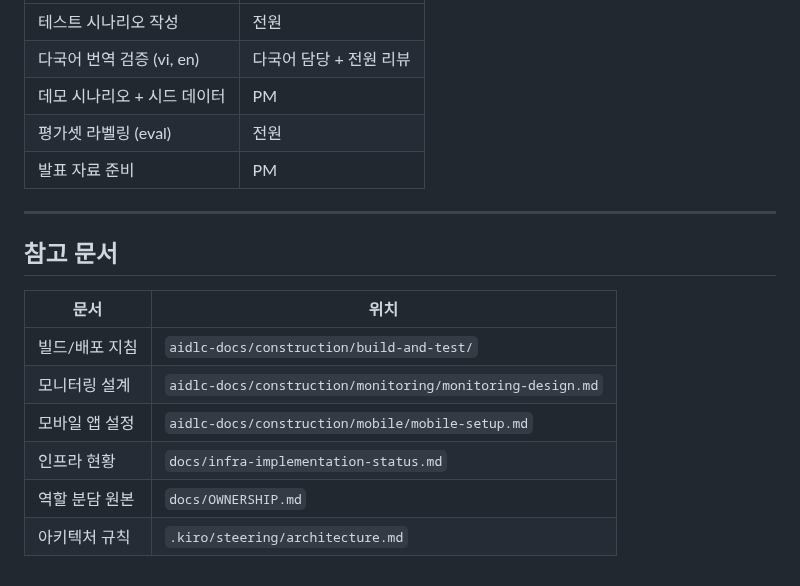
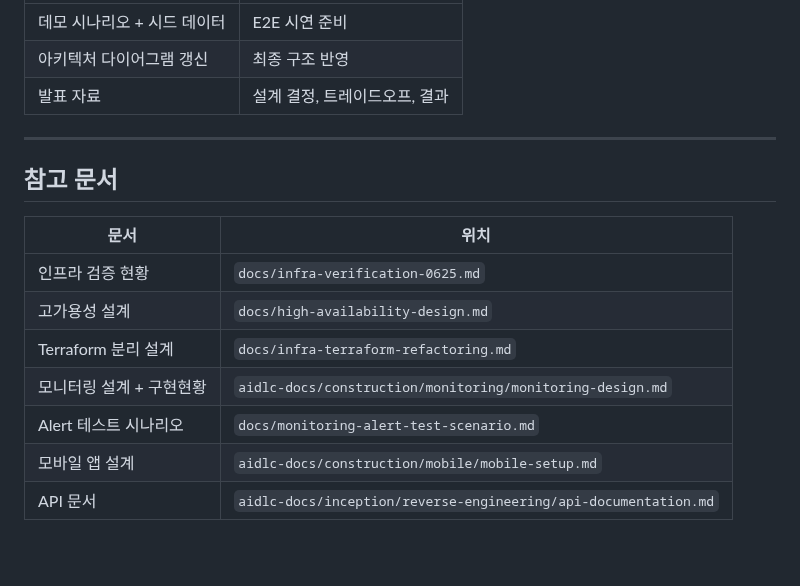
Before and after one commit to AWS13th-Final-Project-BADA/BADA, a Markdown page: aidlc-docs/team-task-distribution.md, the part around one of its changes. GitHub-like rendering.

```diff
--- a/aidlc-docs/team-task-distribution.md
+++ b/aidlc-docs/team-task-distribution.md
@@ -124,9 +74,7 @@
 |------|------|
-| 테스트 시나리오 작성 | 전원 |
-| 다국어 번역 검증 (vi, en) | 다국어 담당 + 전원 리뷰 |
-| 데모 시나리오 + 시드 데이터 | PM |
-| 평가셋 라벨링 (eval) | 전원 |
-| 발표 자료 준비 | PM |
+| 데모 시나리오 + 시드 데이터 | E2E 시연 준비 |
+| 아키텍처 다이어그램 갱신 | 최종 구조 반영 |
+| 발표 자료 | 설계 결정, 트레이드오프, 결과 |
 
 ---
 
@@ -134,9 +82,10 @@
 
 | 문서 | 위치 |
 |------|------|
-| 빌드/배포 지침 | `aidlc-docs/construction/build-and-test/` |
-| 모니터링 설계 | `aidlc-docs/construction/monitoring/monitoring-design.md` |
-| 모바일 앱 설정 | `aidlc-docs/construction/mobile/mobile-setup.md` |
-| 인프라 현황 | `docs/infra-implementation-status.md` |
-| 역할 분담 원본 | `docs/OWNERSHIP.md` |
-| 아키텍처 규칙 | `.kiro/steering/architecture.md` |
+| 인프라 검증 현황 | `docs/infra-verification-0625.md` |
+| 고가용성 설계 | `docs/high-availability-design.md` |
+| Terraform 분리 설계 | `docs/infra-terraform-refactoring.md` |
+| 모니터링 설계 + 구현현황 | `aidlc-docs/construction/monitoring/monitoring-design.md` |
+| Alert 테스트 시나리오 | `docs/monitoring-alert-test-scenario.md` |
+| 모바일 앱 설계 | `aidlc-docs/construction/mobile/mobile-setup.md` |
+| API 문서 | `aidlc-docs/inception/reverse-engineering/api-documentation.md` |
```
Also changed, not shown: other parts of aidlc-docs/team-task-distribution.md (+46 -96 lines).
